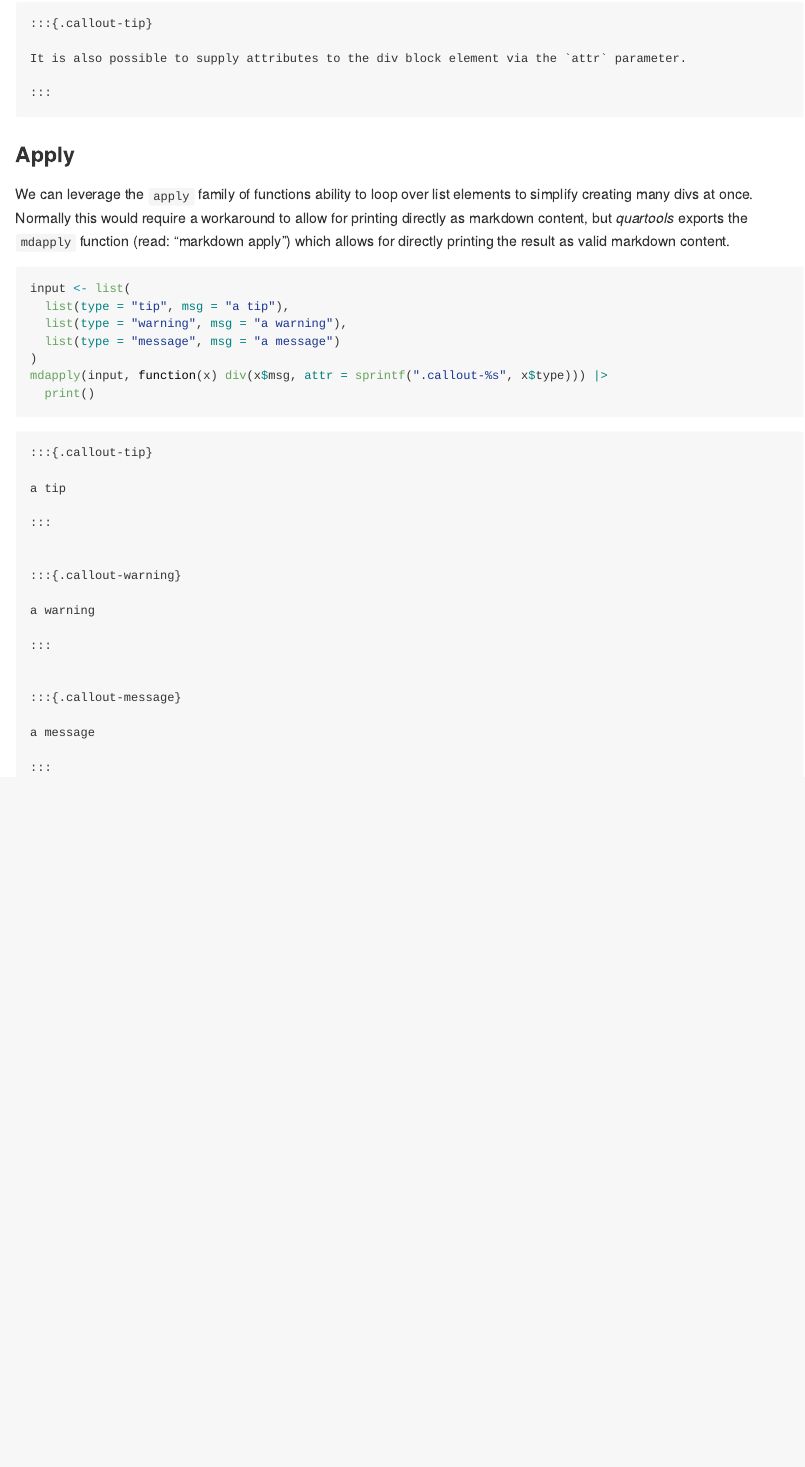
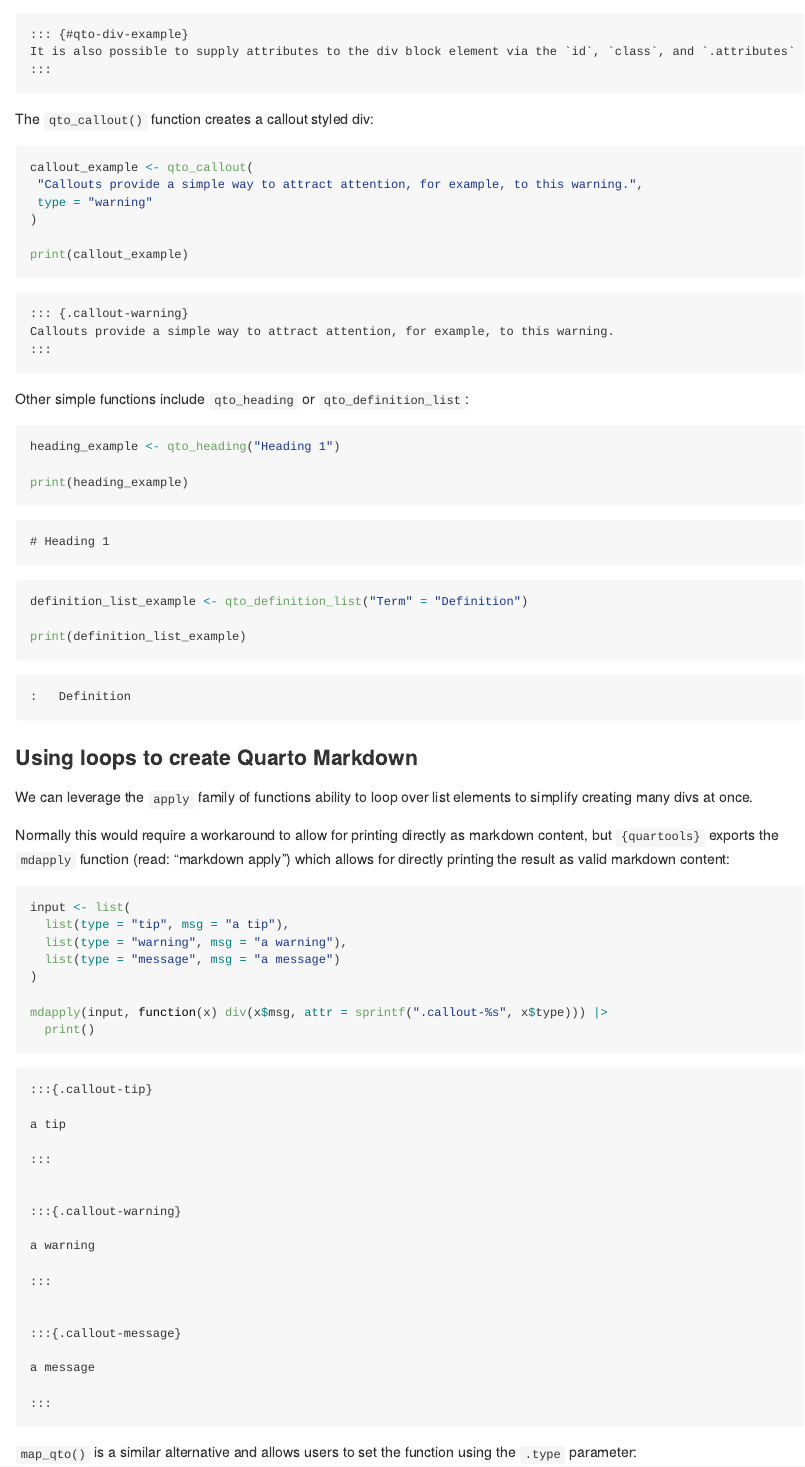
Before and after one commit to ElianHugh/quartools, a Quarto document (README.qmd): the page in a window 1100 px wide, from 1060 px down before the commit and from 1170 px down after it, so that both start at the same text. The pictures show the output file README.md that the author committed with the source, drawn offline in the style of GitHub; long lines of code are wrapped; badge pictures from the web are left out.

Commit message:
Update README

````diff
--- a/README.qmd
+++ b/README.qmd
@@ -43,5 +39,4 @@ The simplest way to create a div block element with quartools is via the `div` f
 ```{r example}
-#| echo: false
 library(quartools)
 ```
 
@@ -52 +47,0 @@ div(
-) |> print()
@@ -53,8 +54,33 @@ div(
 ```
 
-### Apply
+The `qto_callout()` function creates a callout styled div:
 
-We can leverage the `apply` family of functions ability to loop over list elements to simplify creating many divs at once. Normally this would require a workaround to allow for printing directly as markdown content, but _quartools_ exports the `mdapply` function (read: "markdown apply") which allows for directly printing the result as valid markdown content.
+```{r}
+callout_example <- qto_callout(
+ "Callouts provide a simple way to attract attention, for example, to this warning.",
+ type = "warning"
+)
+
+print(callout_example)
+```
+Other simple functions include `qto_heading` or `qto_definition_list`:
+
+```{r}
+heading_example <- qto_heading("Heading 1")
+
+print(heading_example)
+
+definition_list_example <- qto_definition_list("Term" = "Definition")
+
+print(definition_list_example)
+```
+
+
+### Using loops to create Quarto Markdown
+
+We can leverage the `apply` family of functions ability to loop over list elements to simplify creating many divs at once.
+
+Normally this would require a workaround to allow for printing directly as markdown content, but `{quartools}` exports the `mdapply` function (read: "markdown apply") which allows for directly printing the result as valid markdown content:
 
 ```{r}
 input <- list(
@@ -62,6 +88,9 @@ input <- list(
   list(type = "warning", msg = "a warning"),
   list(type = "message", msg = "a message")
 )
+
 mdapply(input, function(x) div(x$msg, attr = sprintf(".callout-%s", x$type))) |>
   print()
 ```
+
+`map_qto()` is a similar alternative and allows users to set the function using the `.type` parameter:
````
Also changed, not shown: README.md, README.qmd (23 more changed lines).
